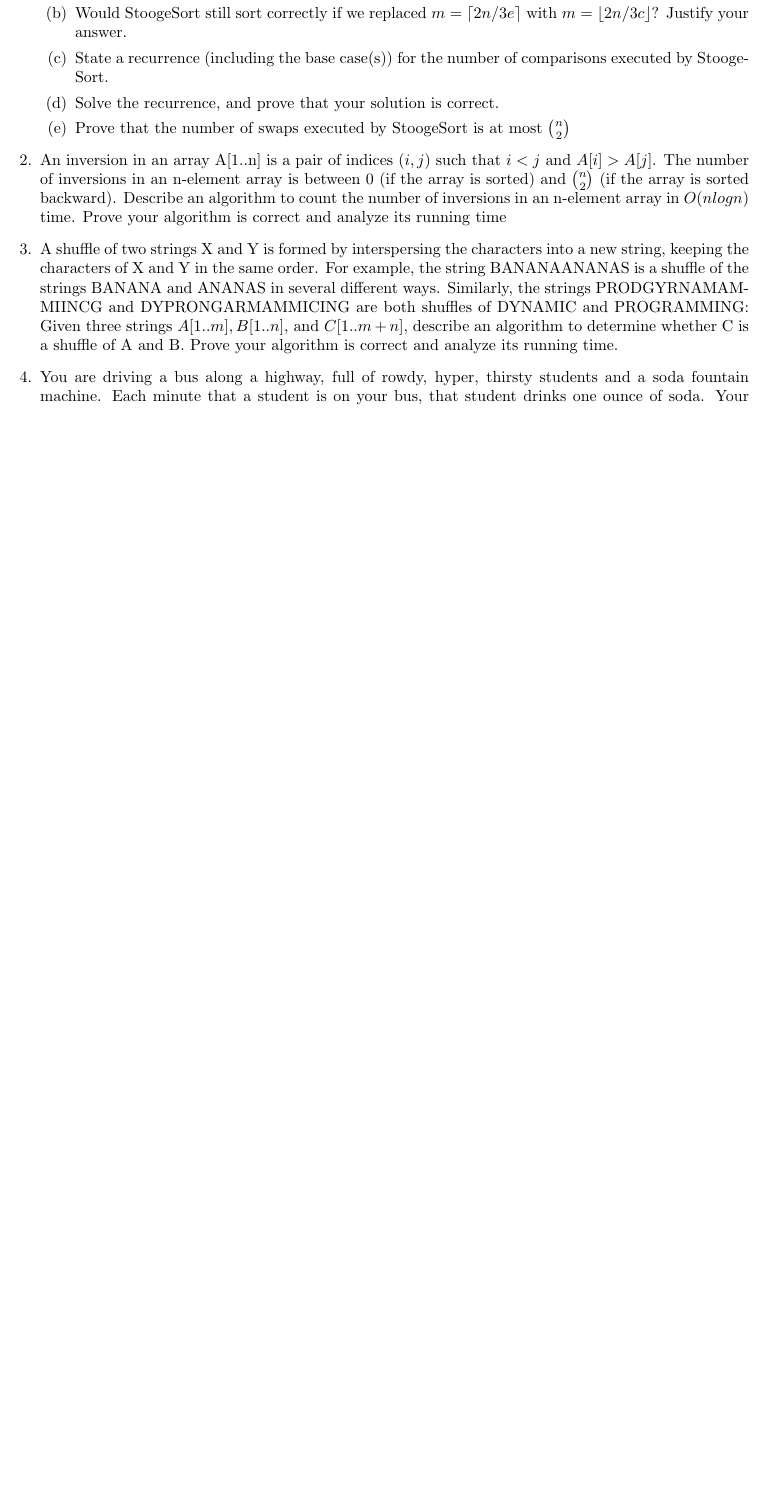
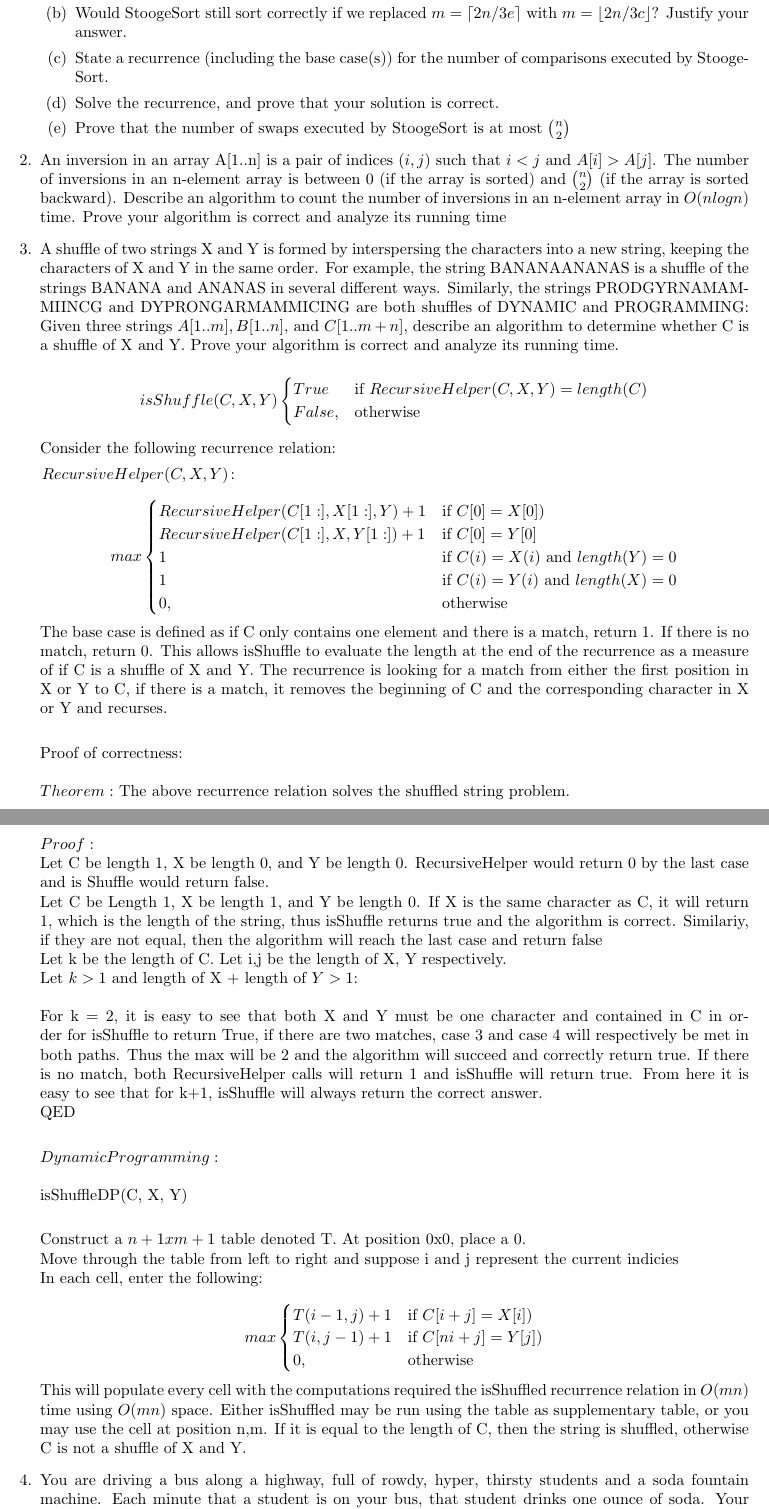
Before and after one commit to hillst/CS515HW1, a LaTeX problem sheet (HW1.tex): part of the page before the commit and two parts of pages 1 and 2 of 2 after it, the two joined at a grey line, cut so that both start at the same text, the shorter picture padded with empty space. Compiled offline with pdfLaTeX.

Commit message:
Added the solution to problem 3.

```diff
--- a/HW1.tex
+++ b/HW1.tex
@@ -1,5 +1,7 @@
 \documentclass{article}
 \usepackage[utf8]{inputenc}
+\usepackage{amsmath}
+
 \setlength{\topmargin}{0.1in}
 \setlength{\oddsidemargin}{0in}
 \setlength{\evensidemargin}{0in}
@@ -62,8 +64,64 @@ is a shuffle of the strings BANANA and ANANAS in several different ways.
 Similarly, the strings PRODGYRNAMAMMIINCG and DYPRONGARMAMMICING are both
 shuffles of DYNAMIC and PROGRAMMING:
 Given three strings $A[1..m], B[1..n]$, and $C[1..m + n]$, describe an algorithm to determine
-whether C is a shuffle of A and B. Prove your algorithm is correct and analyze its running time.
+whether C is a shuffle of X and Y. Prove your algorithm is correct and analyze its running time.
 %Solution goes here%
+
+\[ isShuffle(C, X, Y)
+    \begin{cases}
+
+    True & \text{if } RecursiveHelper(C,X,Y) = length(C) \\
+    False, & \text{otherwise}
+    \end{cases}
+\]
+
+Consider the following recurrence relation:
+
+
+$\left RecursiveHelper(C, X, Y)$:\\
+\[
+    max
+    \begin{cases}
+        RecursiveHelper(C[1:], X[1:], Y) + 1   & \text{if } C[0] = X[0])\\
+        RecursiveHelper(C[1:], X, Y[1:]) + 1    & \text{if } C[0] = Y[0]\\
+        1  & \text{if } C(i) = X(i) \text{ and } length(Y) = 0\\
+        1  & \text{if } C(i) = Y(i) \text{ and } length(X) = 0\\
+        0, & \text{otherwise}
+    \end{cases}
+\]
+The base case is defined as if C only contains one element and there is a match, return 1. If there is no match, return 0. This allows isShuffle to evaluate the length at the end of the recurrence as a measure of if C is a shuffle of X and Y.
+The recurrence is looking for a match from either the first position in X or Y to C, if there is a match, it removes the beginning of C and the corresponding character in X or Y and recurses. \\
+
+Proof of correctness:\\
+\\
+$Theorem:$ The above recurrence relation solves the shuffled string problem. \\
+$Proof:$ \\
+Let C be length 1, X be length 0, and Y be length 0. RecursiveHelper would return 0 by the last case and is Shuffle would return false. \\
+Let C be Length 1, X be length 1, and Y be length 0. If X is the same character as C, it will return 1, which is the length of the string, thus isShuffle returns true and the algorithm is correct. Similariy, if they are not equal, then the algorithm will reach the last case and return false\\
+Let k be the length of C. Let i,j be the length of X, Y respectively. \\
+Let $k > 1$ and length of X + length of $Y > 1$: \\
+\\
+For k = 2, it is easy to see that both X and Y must be one character and contained in C in order for isShuffle to return True, if there are two matches, case 3 and case 4 will respectively be met in both paths. Thus the max will be 2 and the algorithm will succeed and correctly return true. If there is no match, both RecursiveHelper calls will return 1 and isShuffle will return true. From here it is easy to see that for k+1, isShuffle will always return the correct answer.
+\\
+QED\\
+
+$Dynamic Programming:$\\
+\\
+isShuffleDP(C, X, Y)\\
+
+Construct a $n+1 x m+1$ table denoted T. At position 0x0, place a 0. \\
+Move through the table from left to right and suppose i and j represent the current indicies\\
+In each cell, enter the following: \\
+    \[
+     max
+    \begin{cases}
+        T(i - 1, j) + 1  & \text{if } C[i+j] = X[i])\\
+        T(i, j - 1) + 1  & \text{if } C[ni+j] = Y[j])\\
+        0, & \text{otherwise}
+    \end{cases}
+    \]
+This will populate every cell with the computations required the isShuffled recurrence relation in $O(mn)$ time using $O(mn)$ space. Either isShuffled may be run using the table as supplementary table, or you may use the cell at position n,m. If it is equal to the length of C, then the string is shuffled, otherwise C is not a shuffle of X and Y.
+
 
 \item
 You are driving a bus along a highway, full of rowdy, hyper, thirsty students
```
